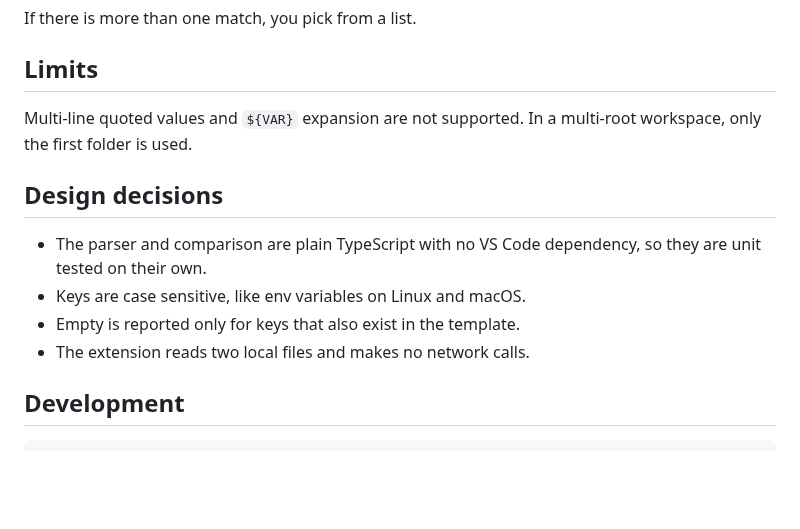
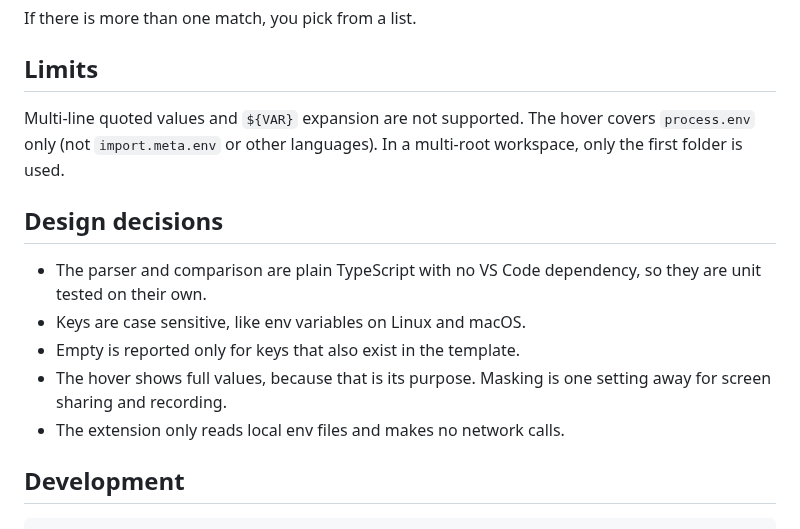
Before and after one commit to venkatarohithpesala/dotenv-lens, a Markdown page: README.md, the part around one of its changes. Drawn GitHub-style; blank space fills up the shorter version.

```diff
--- a/README.md
+++ b/README.md
@@ -47,14 +64,15 @@ If there is more than one match, you pick from a list.
 
 ## Limits
 
-Multi-line quoted values and `${VAR}` expansion are not supported. In a multi-root workspace, only the first folder is used.
+Multi-line quoted values and `${VAR}` expansion are not supported. The hover covers `process.env` only (not `import.meta.env` or other languages). In a multi-root workspace, only the first folder is used.
 
 ## Design decisions
 
 - The parser and comparison are plain TypeScript with no VS Code dependency, so they are unit tested on their own.
 - Keys are case sensitive, like env variables on Linux and macOS.
 - Empty is reported only for keys that also exist in the template.
-- The extension reads two local files and makes no network calls.
+- The hover shows full values, because that is its purpose. Masking is one setting away for screen sharing and recording.
+- The extension only reads local env files and makes no network calls.
 
 ## Development
 
```
Also changed, not shown: other parts of README.md (+30 -13 lines), CHANGELOG.md (+9 -1 lines), images/hover-demo.gif (added), 1 other file.
